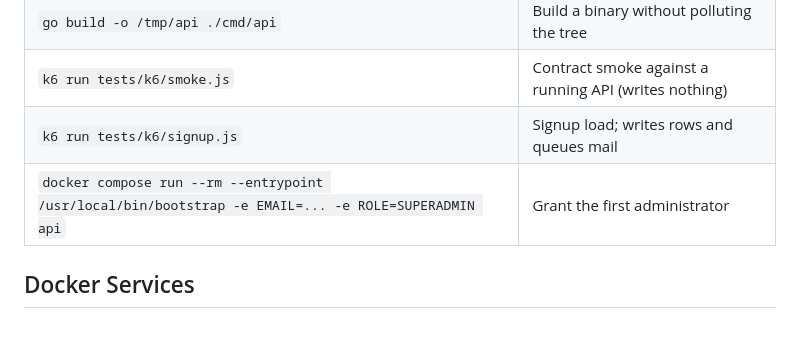
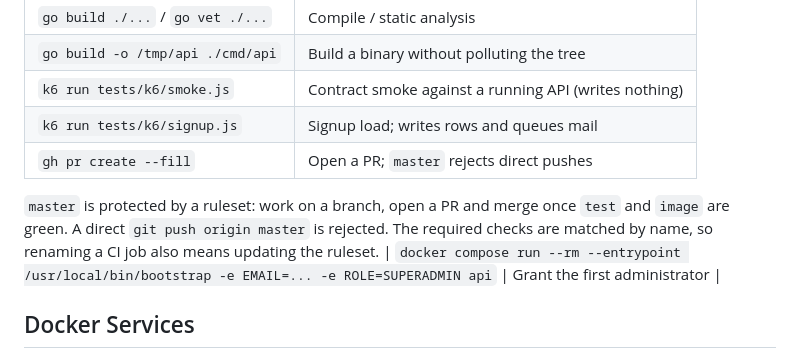
Before and after one commit to ivvanare/ecosystem_complete, a Markdown page: AGENTS.md, the part around the change. Drawn GitHub-style; blank space fills up the shorter version.

```diff
--- a/AGENTS.md
+++ b/AGENTS.md
@@ -42,6 +42,11 @@ All commands run inside `api/`:
 | `go build -o /tmp/api ./cmd/api` | Build a binary without polluting the tree |
 | `k6 run tests/k6/smoke.js` | Contract smoke against a running API (writes nothing) |
 | `k6 run tests/k6/signup.js` | Signup load; writes rows and queues mail |
+| `gh pr create --fill` | Open a PR; `master` rejects direct pushes |
+
+`master` is protected by a ruleset: work on a branch, open a PR and merge once `test` and
+`image` are green. A direct `git push origin master` is rejected. The required checks are
+matched by name, so renaming a CI job also means updating the ruleset.
 | `docker compose run --rm --entrypoint /usr/local/bin/bootstrap -e EMAIL=... -e ROLE=SUPERADMIN api` | Grant the first administrator |
 
 ## Docker Services
```
Also changed, not shown: README.md (+51 -3 lines).
